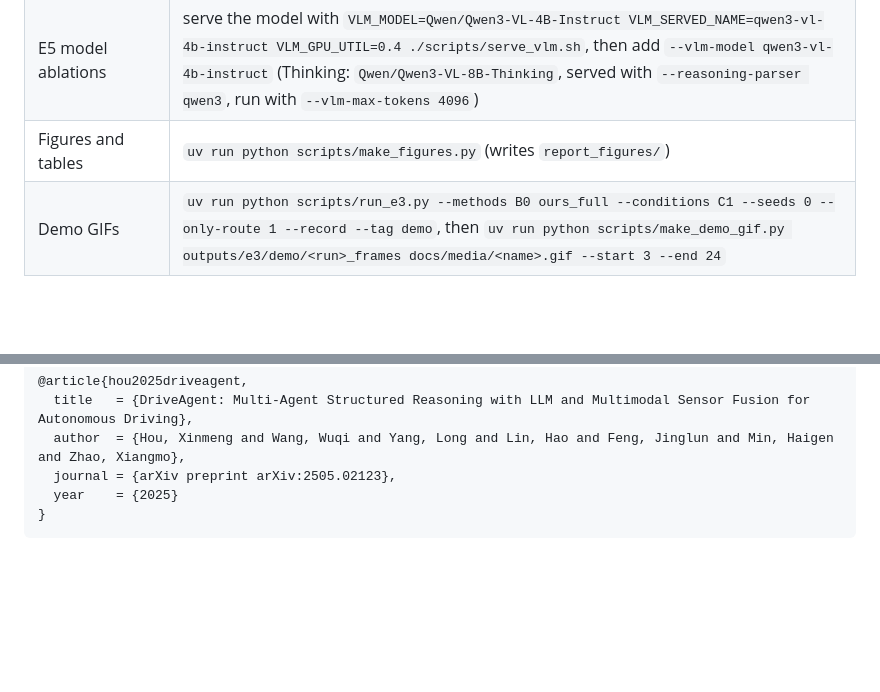
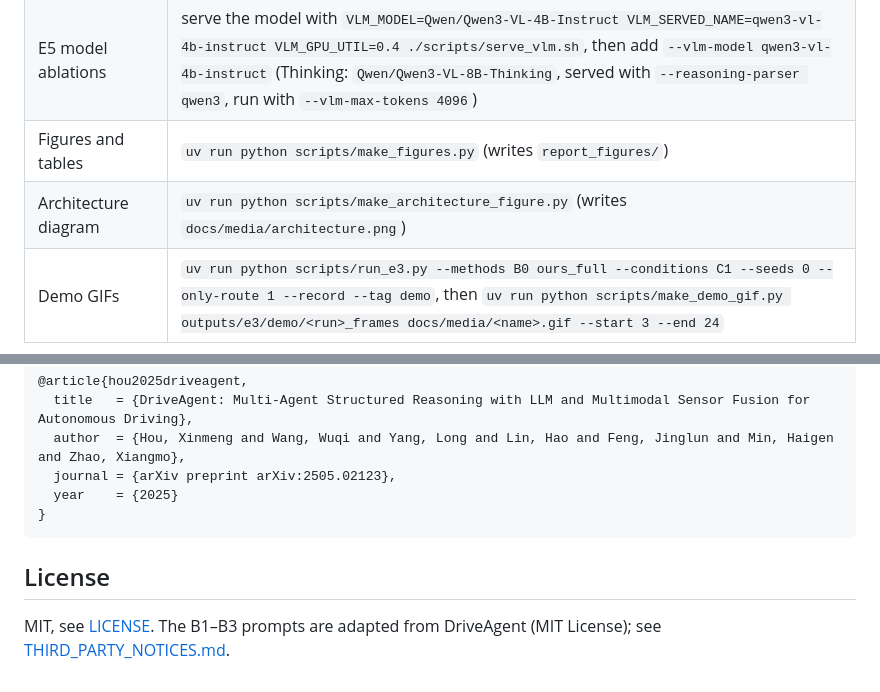
Before and after one commit to maxshen1212/recoverdrive, a Markdown page: README.md, 2 parts joined by grey strips. GitHub-like rendering; blank space fills up the shorter version.

````diff
--- a/README.md
+++ b/README.md
@@ -150,6 +165,7 @@ The CARLA Python client is installed by `uv sync`. `carla_server.sh` needs the N
 | E5 component ablations | add `--ablation no_checks` or `--ablation qwen_grounding` to the main-experiment command, with `--methods ours_detect ours_full` |
 | E5 model ablations | serve the model with `VLM_MODEL=Qwen/Qwen3-VL-4B-Instruct VLM_SERVED_NAME=qwen3-vl-4b-instruct VLM_GPU_UTIL=0.4 ./scripts/serve_vlm.sh`, then add `--vlm-model qwen3-vl-4b-instruct` (Thinking: `Qwen/Qwen3-VL-8B-Thinking`, served with `--reasoning-parser qwen3`, run with `--vlm-max-tokens 4096`) |
 | Figures and tables | `uv run python scripts/make_figures.py` (writes `report_figures/`) |
+| Architecture diagram | `uv run python scripts/make_architecture_figure.py` (writes `docs/media/architecture.png`) |
 | Demo GIFs | `uv run python scripts/run_e3.py --methods B0 ours_full --conditions C1 --seeds 0 --only-route 1 --record --tag demo`, then `uv run python scripts/make_demo_gif.py outputs/e3/demo/<run>_frames docs/media/<name>.gif --start 3 --end 24` |
 
 Results go to `outputs/` and `report_figures/` (not tracked). Lint: `uv run ruff check src tests scripts`.
@@ -166,3 +182,8 @@ This project builds on DriveAgent:
   year    = {2025}
 }
 ```
+
+## License
+
+MIT, see [LICENSE](LICENSE). The B1–B3 prompts are adapted from DriveAgent (MIT License); see
+[THIRD_PARTY_NOTICES.md](THIRD_PARTY_NOTICES.md).
````
Also changed, not shown: other parts of README.md (+17 -2 lines), FutureWork.md (added, +123 -0 lines), THIRD_PARTY_NOTICES.md (added, +35 -0 lines), docs/media/architecture.png (added), 4 other files.
